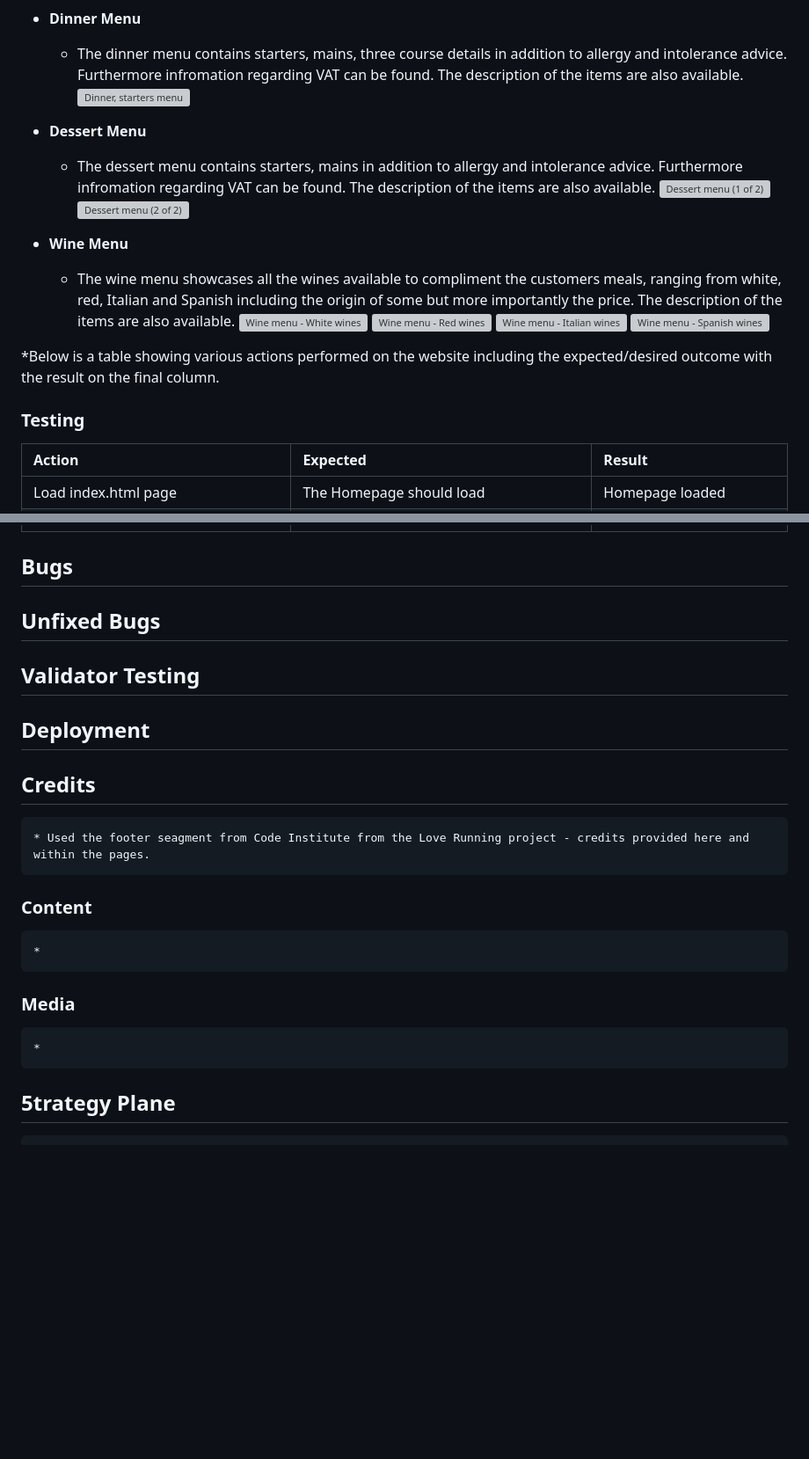
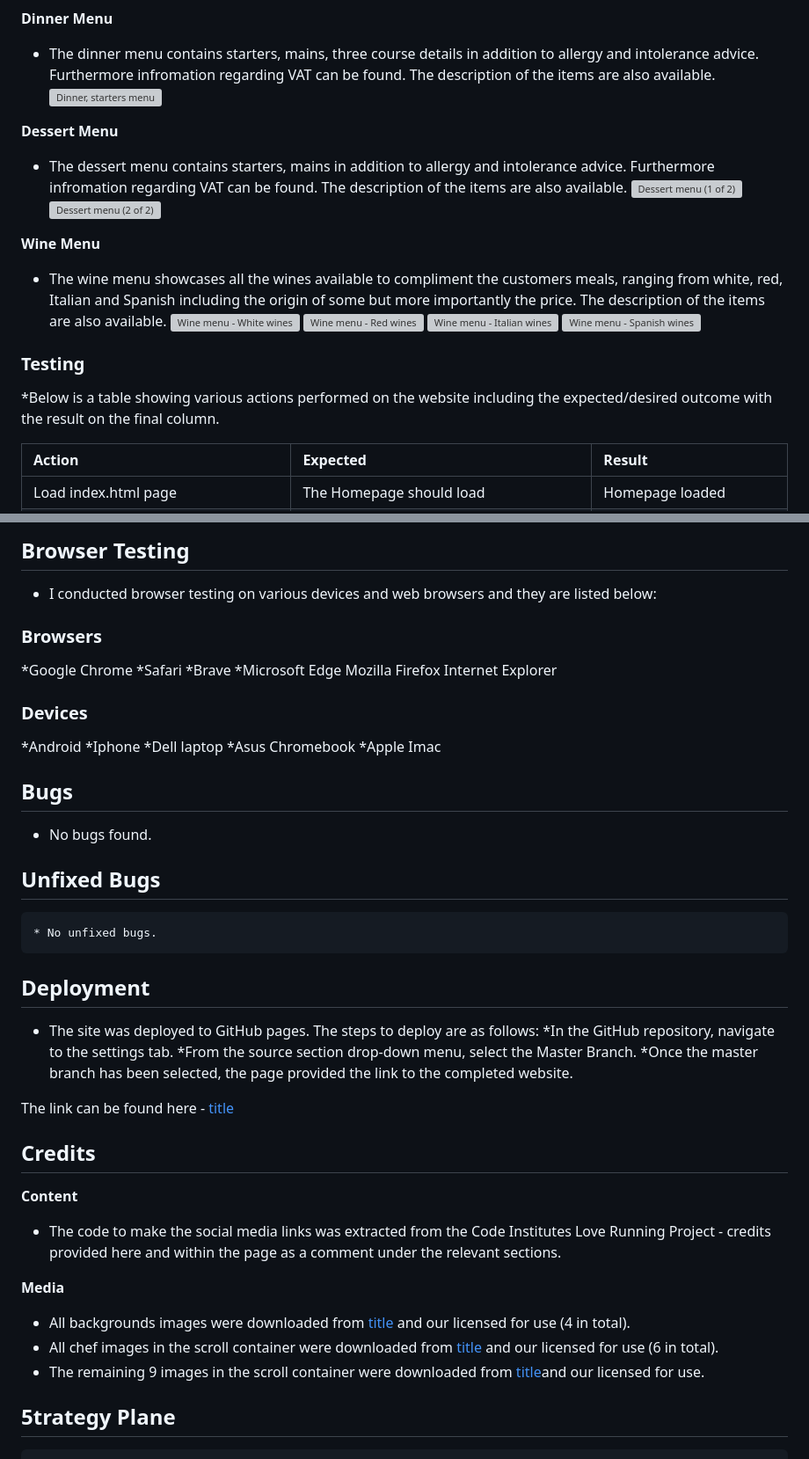
Before and after one commit to Dhitchen28963/La-Citadelle-Project1, a Markdown page: README.md, 2 parts joined by grey strips. Shown: that part at 88% size. Rendered like a GitHub page; blank space fills up the shorter version; grey boxes are pictures that could not be loaded.

```diff
--- a/README.md
+++ b/README.md
@@ -71,23 +91,26 @@ As you can see from the image below the website is compatible on all device scre
 ![Lunch, starters and mains menu](assets/images/readme-images/lunch-menu-starters-and-mains.png)
 
-* **Dinner Menu**
-    * The dinner menu contains starters, mains, three course details in addition to allergy and intolerance advice. Furthermore infromation regarding VAT can be found. The description of the items are also available.
+**Dinner Menu**
+* The dinner menu contains starters, mains, three course details in addition to allergy and intolerance advice. Furthermore infromation regarding VAT can be found. The description of the items are also available.
 ![Dinner, starters menu](assets/images/readme-images/dinner-menu-starters-and-mains.png)
 
-* **Dessert Menu**
-    * The dessert menu contains starters, mains in addition to allergy and intolerance advice. Furthermore infromation regarding VAT can be found. The description of the items are also available.
+**Dessert Menu**
+* The dessert menu contains starters, mains in addition to allergy and intolerance advice. Furthermore infromation regarding VAT can be found. The description of the items are also available.
 ![Dessert menu (1 of 2)](assets/images/readme-images/dessert-menu-part-1.png)
 ![Dessert menu (2 of 2)](assets/images/readme-images/dessert-menu-part-2.png)
 
-* **Wine Menu**
-    * The wine menu showcases all the wines available to compliment the customers meals, ranging from white, red, Italian and Spanish including the origin of some but more importantly the price. The description of the items are also available.
+**Wine Menu**
+* The wine menu showcases all the wines available to compliment the customers meals, ranging from white, red, Italian and Spanish including the origin of some but more importantly the price. The description of the items are also available.
 ![Wine menu - White wines](assets/images/readme-images/wine-menu-white-wine.png)
 ![Wine menu - Red wines](assets/images/readme-images/wine-menu-red-wine.png)
 ![Wine menu - Italian wines](assets/images/readme-images/wine-menu-italian-wine.png)
 ![Wine menu - Spanish wines](assets/images/readme-images/wine-menu-spanish-wine.png)
 
+
+### Testing
+
 *Below is a table showing various actions performed on the website including the expected/desired outcome with the result on the final column.
-### Testing
+
 | Action                                                                                    |Expected                                                                                           | Result                                                 |
 | :---------------------------------------------------------------------------------------- | :------------------------------------------------------------------------------------------------ | :----------------------------------------------------- |
 | Load index.html page                                                                      | The Homepage should load                                                                          | Homepage loaded                                        |
@@ -121,20 +176,44 @@ As you can see from the image below the website is compatible on all device scre
+## Browser Testing
+* I conducted browser testing on various devices and web browsers and they are listed below:
+
+### Browsers
+*Google Chrome
+*Safari
+*Brave
+*Microsoft Edge
+Mozilla Firefox
+Internet Explorer
+
+### Devices
+*Android
+*Iphone
+*Dell laptop
+*Asus Chromebook
+*Apple Imac
 
 ## Bugs
+* No bugs found.
 
 ## Unfixed Bugs
-
-## Validator Testing
+    * No unfixed bugs.
 
 ## Deployment
+* The site was deployed to GitHub pages. The steps to deploy are as follows:
+    *In the GitHub repository, navigate to the settings tab.
+    *From the source section drop-down menu, select the Master Branch.
+    *Once the master branch has been selected, the page provided the link to the completed website.
+
+The link can be found here - [title](https://pixabay.com/)
 
 ## Credits
-    * Used the footer seagment from Code Institute from the Love Running project - credits provided here and within the pages.
 
-### Content
-    *
+**Content**
+* The code to make the social media links was extracted from the Code Institutes Love Running Project - credits provided here and within the page as a comment under the relevant sections.
 
-### Media
-    *
+**Media**
+* All backgrounds images were downloaded from [title](https://www.shutterstock.com/) and our licensed for use (4 in total).
+* All chef images in the scroll container were downloaded from [title](https://www.shutterstock.com/) and our licensed for use (6 in total).
+* The remaining 9 images in the scroll container were downloaded from [title](https://pixabay.com/)and our licensed for use.
 
 ## 5trategy Plane
     Aiming to achieve and for whom?
```
Also changed, not shown: other parts of README.md (+68 -38 lines), assets/images/readme-images/incorrect-form-submission.png (added).
